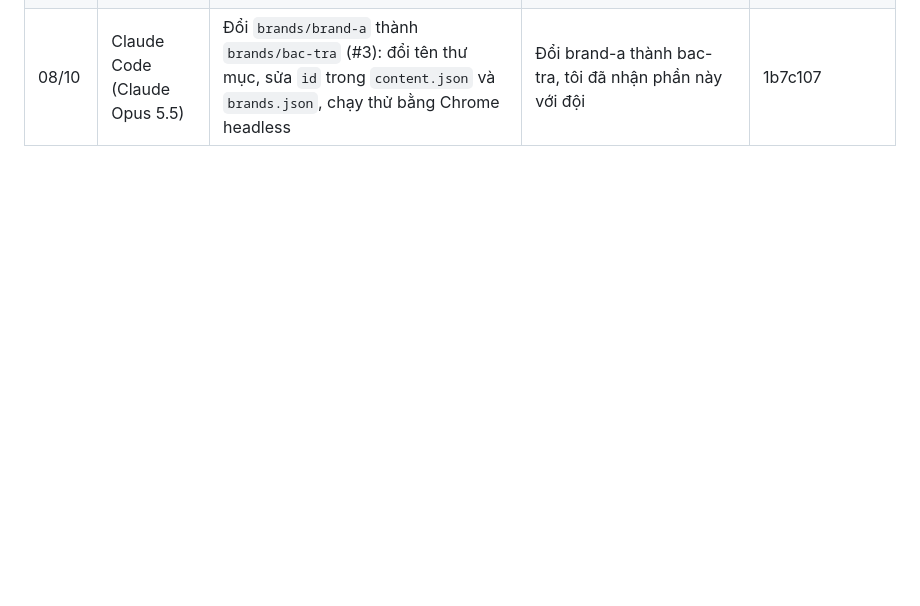
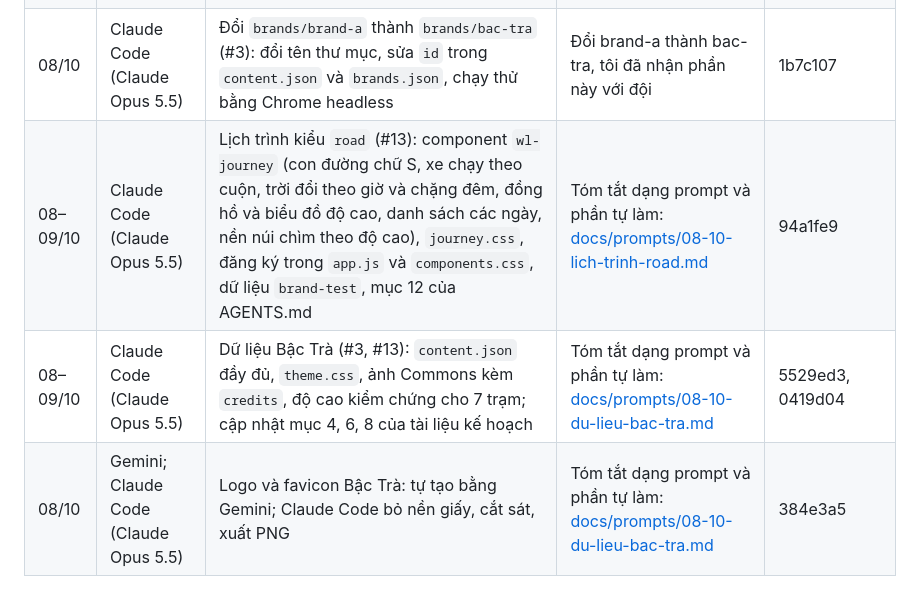
Before and after one commit to pnquynh-hoop/clauki-travel-webds26, a Markdown page: docs/ai-log.md, the part around the change. Drawn GitHub-style; blank space fills up the shorter version.

Commit message:
docs(AI/ai-log): ghi nhật ký làm lịch trình kiểu road và dữ liệu Bậc Trà

```diff
--- a/docs/ai-log.md
+++ b/docs/ai-log.md
@@ -30,3 +30,6 @@ Prompt dài hoặc nhiều dòng thì lưu ở `docs/prompts/<ngày>-<việc>.md
 | 07–08/10 | Claude Code (Claude Opus 5.5) | Dựng section từ `content.json` (#5): phần dựng section trong `core.js`, đăng ký component trong `app.js`, component mẫu `wl-intro`, bộ dữ liệu `brand-test`, cập nhật AGENTS.md | Tóm tắt dạng prompt và phần tự làm: [docs/prompts/07-10-dung-section.md](prompts/07-10-dung-section.md) | e61df46 |
 | 08/10 | Claude Code (Claude Opus 5.5) | Đề xuất thương hiệu miền Bắc "Bậc Trà" (#3): tên, tour, lịch trình, chiến dịch, màu, font, sườn trang, khung `content.json`, tài liệu kế hoạch và bản tóm tắt đăng ở issue #3 | Tóm tắt dạng prompt và phần tự làm: [docs/prompts/08-10-bac-tra.md](prompts/08-10-bac-tra.md) | 782a1de, 4664d58, fd5fdb9, a7db6b7, [comment #3](https://github.com/pnquynh-hoop/clauki-travel-webds26/issues/3#issuecomment-6051395000) |
 | 08/10 | Claude Code (Claude Opus 5.5) | Đổi `brands/brand-a` thành `brands/bac-tra` (#3): đổi tên thư mục, sửa `id` trong `content.json` và `brands.json`, chạy thử bằng Chrome headless | Đổi brand-a thành bac-tra, tôi đã nhận phần này với đội | 1b7c107 |
+| 08–09/10 | Claude Code (Claude Opus 5.5) | Lịch trình kiểu `road` (#13): component `wl-journey` (con đường chữ S, xe chạy theo cuộn, trời đổi theo giờ và chặng đêm, đồng hồ và biểu đồ độ cao, danh sách các ngày, nền núi chìm theo độ cao), `journey.css`, đăng ký trong `app.js` và `components.css`, dữ liệu `brand-test`, mục 12 của AGENTS.md | Tóm tắt dạng prompt và phần tự làm: [docs/prompts/08-10-lich-trinh-road.md](prompts/08-10-lich-trinh-road.md) | 94a1fe9 |
+| 08–09/10 | Claude Code (Claude Opus 5.5) | Dữ liệu Bậc Trà (#3, #13): `content.json` đầy đủ, `theme.css`, ảnh Commons kèm `credits`, độ cao kiểm chứng cho 7 trạm; cập nhật mục 4, 6, 8 của tài liệu kế hoạch | Tóm tắt dạng prompt và phần tự làm: [docs/prompts/08-10-du-lieu-bac-tra.md](prompts/08-10-du-lieu-bac-tra.md) | 5529ed3, 0419d04 |
+| 08/10 | Gemini; Claude Code (Claude Opus 5.5) | Logo và favicon Bậc Trà: tự tạo bằng Gemini; Claude Code bỏ nền giấy, cắt sát, xuất PNG | Tóm tắt dạng prompt và phần tự làm: [docs/prompts/08-10-du-lieu-bac-tra.md](prompts/08-10-du-lieu-bac-tra.md) | 384e3a5 |
```
Also changed, not shown: docs/prompts/08-10-du-lieu-bac-tra.md (added, +32 -0 lines), docs/prompts/08-10-lich-trinh-road.md (added, +46 -0 lines).
